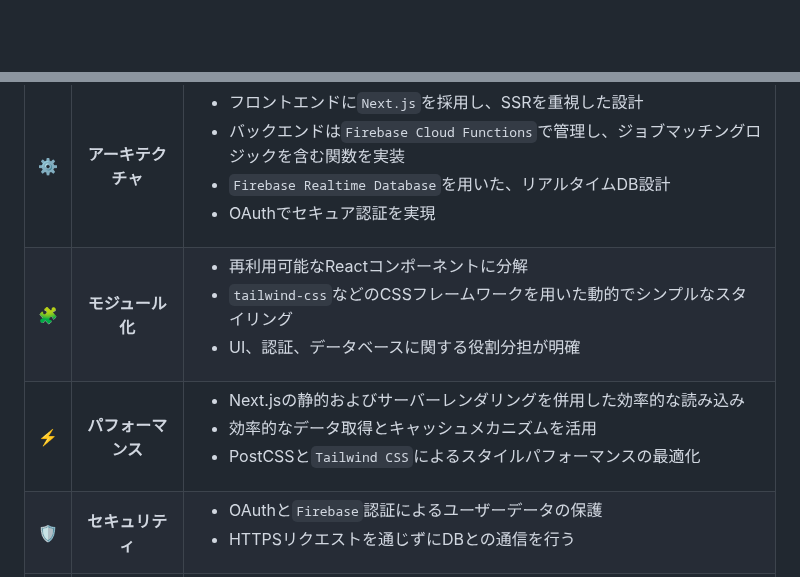
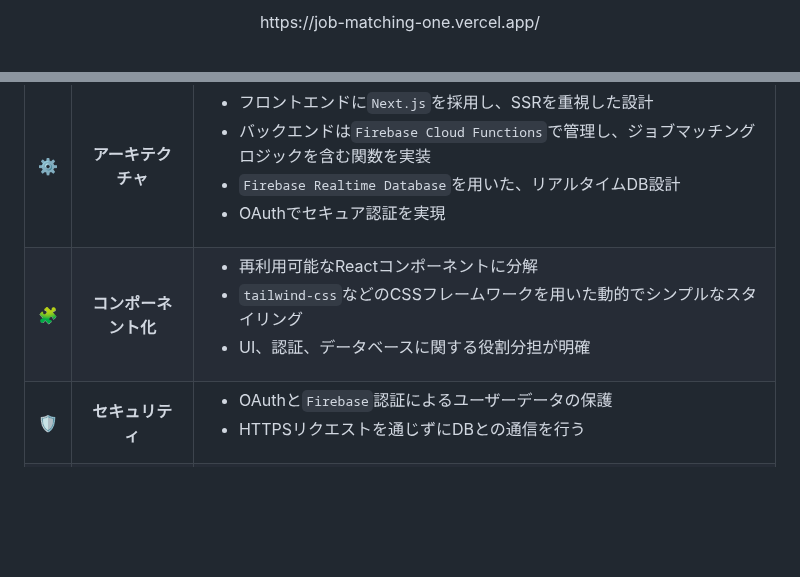
Before and after one commit to elsy0111/job-matching-open, a Markdown page: README.md, 2 parts joined by grey strips. GitHub-like rendering; blank space fills up the shorter version.

```diff
--- a/README.md
+++ b/README.md
@@ -15,5 +22,6 @@
 </p>
 <p align="center">
-	<!-- default option, no dependency badges. -->
+    https://job-matching-one.vercel.app/
 </p>
+
 <br>
@@ -63,8 +63,7 @@ https://job-matching-one.vercel.app/
 |      |        特徴        | 詳細                                                                                                                                                                                                                                                                                                                       |
 | :--- | :----------------: | :------------------------------------------------------------------------------------------------------------------------------------------------------------------------------------------------------------------------------------------------------------------------------------------------------------------------- |
 | ⚙️    | **アーキテクチャ** | <ul><li>フロントエンドに<code>Next.js</code>を採用し、SSRを重視した設計</li><li>バックエンドは<code>Firebase Cloud Functions</code>で管理し、ジョブマッチングロジックを含む関数を実装</li><li><code>Firebase Realtime Database</code>を用いた、リアルタイムDB設計</li><li>OAuthでセキュア認証を実現</li></ul> |
-| 🧩    |  **モジュール化**  | <ul><li>再利用可能なReactコンポーネントに分解</li><li><code>tailwind-css</code>などのCSSフレームワークを用いた動的でシンプルなスタイリング</li><li>UI、認証、データベースに関する役割分担が明確</li></ul>                                                                                                                  |
-| ⚡️    | **パフォーマンス** | <ul><li>Next.jsの静的およびサーバーレンダリングを併用した効率的な読み込み</li><li>効率的なデータ取得とキャッシュメカニズムを活用</li><li>PostCSSと<code>Tailwind CSS</code>によるスタイルパフォーマンスの最適化</li></ul>                                                                                                  |
+| 🧩    |  **コンポーネント化**  | <ul><li>再利用可能なReactコンポーネントに分解</li><li><code>tailwind-css</code>などのCSSフレームワークを用いた動的でシンプルなスタイリング</li><li>UI、認証、データベースに関する役割分担が明確</li></ul>                                                                                                                  |
 | 🛡️    |  **セキュリティ**  | <ul><li>OAuthと<code>Firebase</code>認証によるユーザーデータの保護</li><li>HTTPSリクエストを通じずにDBとの通信を行う</li></ul>                                                                                                                                                                                             |
 | 📦    |    **依存関係**    | <ul><li>JavaScriptとPythonの依存関係管理に<code>npm</code>と<code>pip</code>を使用</li><li>主要ライブラリは<code>React</code>、<code>Next.js</code>、<code>Firebase</code></li></ul>                                                                                                                                       |
 
```
Also changed, not shown: other parts of README.md (+9 -10 lines).
